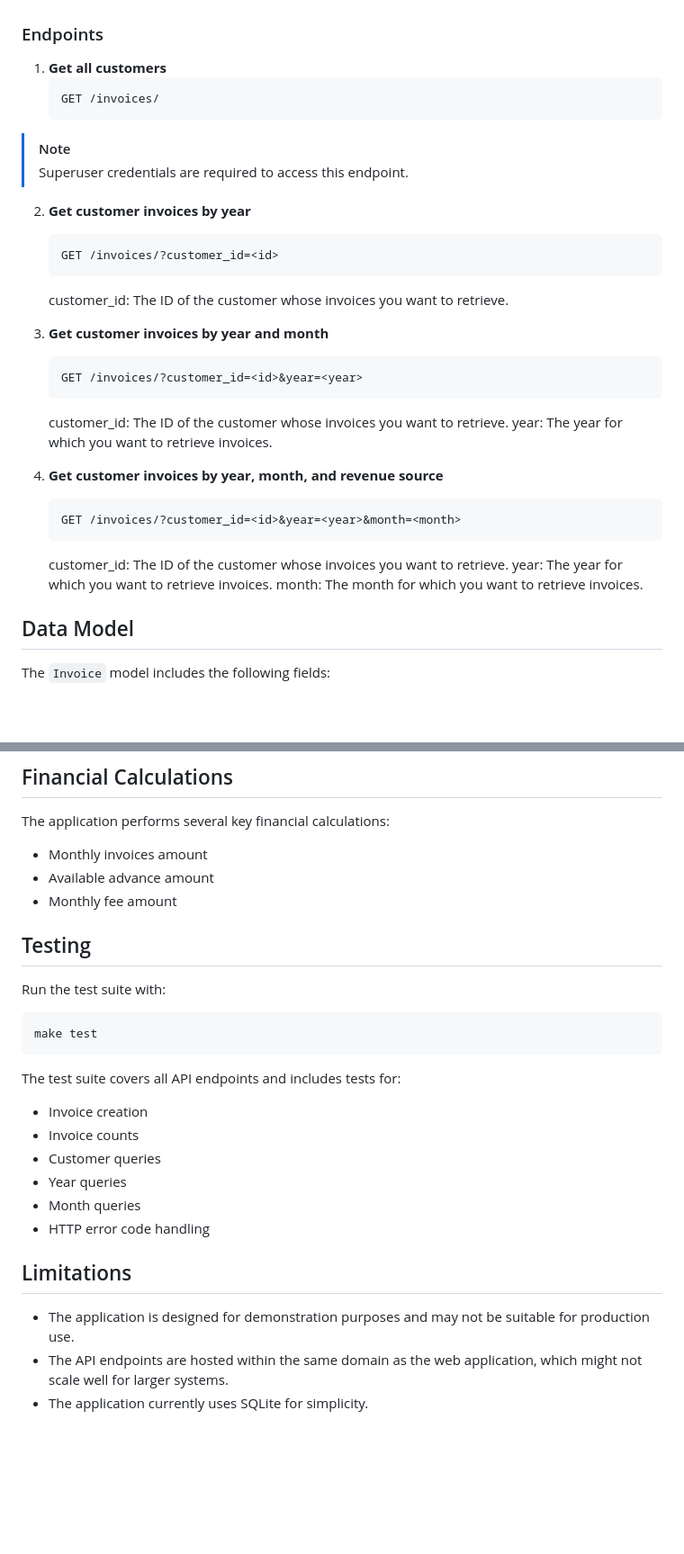
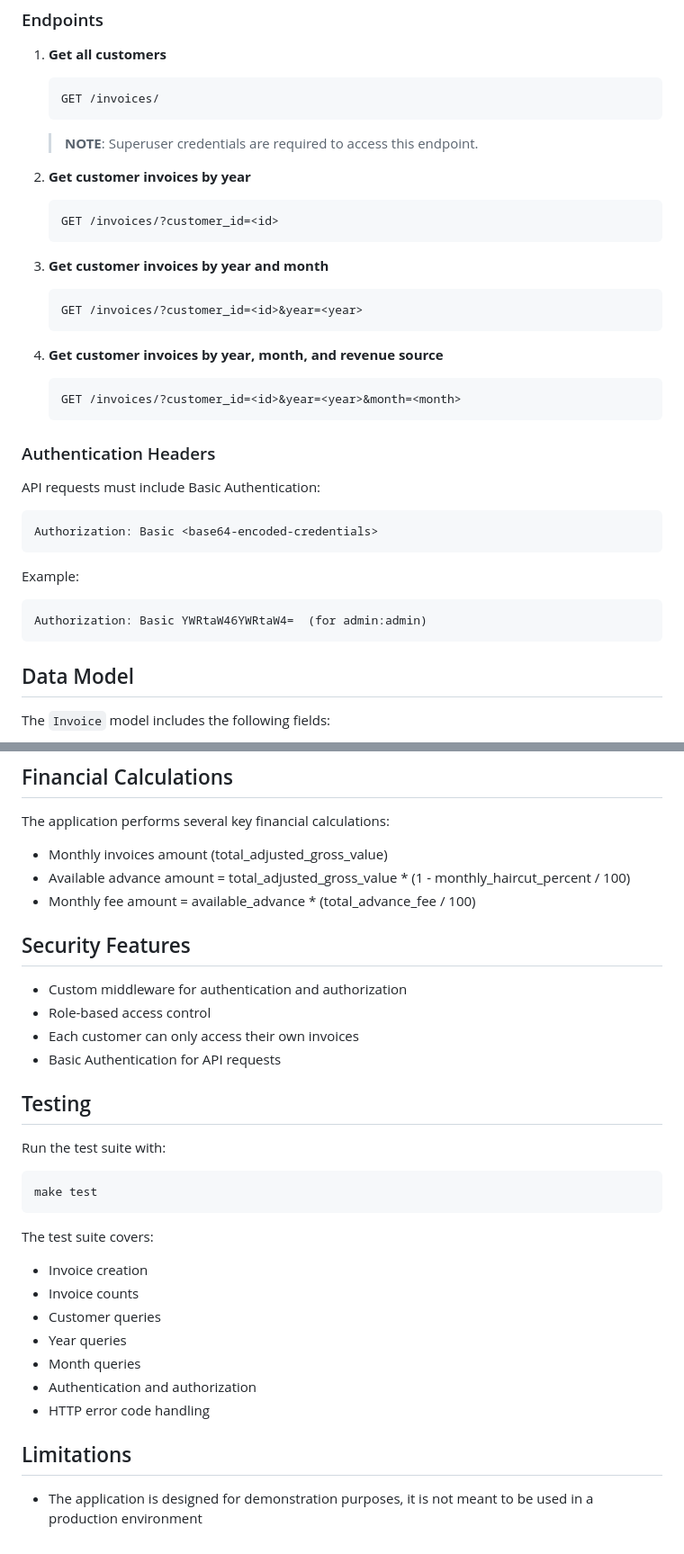
Before and after one commit to fanchymarin/invoice-management-system, a Markdown page: src/README.md, 2 parts joined by grey strips. Shown: that part at 90% size. Drawn GitHub-style; blank space fills up the shorter version.

````diff
--- a/src/README.md
+++ b/src/README.md
@@ -81,30 +89,34 @@ The application provides a REST API for accessing invoice data. Set the `Accept:
    ```
    GET /invoices/
    ```
-> [!NOTE]
-> Superuser credentials are required to access this endpoint.
+   > **NOTE**: Superuser credentials are required to access this endpoint.
 
 2. **Get customer invoices by year**
    ```
    GET /invoices/?customer_id=<id>
    ```
 
-   customer_id: The ID of the customer whose invoices you want to retrieve.
-
 3. **Get customer invoices by year and month**
    ```
    GET /invoices/?customer_id=<id>&year=<year>
    ```
-   customer_id: The ID of the customer whose invoices you want to retrieve.
-   year: The year for which you want to retrieve invoices.
 
 4. **Get customer invoices by year, month, and revenue source**
    ```
    GET /invoices/?customer_id=<id>&year=<year>&month=<month>
    ```
-   customer_id: The ID of the customer whose invoices you want to retrieve.
-   year: The year for which you want to retrieve invoices.
-   month: The month for which you want to retrieve invoices.
+
+### Authentication Headers
+
+API requests must include Basic Authentication:
+```
+Authorization: Basic <base64-encoded-credentials>
+```
+
+Example:
+```
+Authorization: Basic YWRtaW46YWRtaW4=  (for admin:admin)
+```
 
 ## Data Model
 
@@ -124,9 +136,16 @@ The `Invoice` model includes the following fields:
 ## Financial Calculations
 
 The application performs several key financial calculations:
-- Monthly invoices amount
-- Available advance amount
-- Monthly fee amount
+- Monthly invoices amount (total_adjusted_gross_value)
+- Available advance amount = total_adjusted_gross_value * (1 - monthly_haircut_percent / 100)
+- Monthly fee amount = available_advance * (total_advance_fee / 100)
+
+## Security Features
+
+- Custom middleware for authentication and authorization
+- Role-based access control
+- Each customer can only access their own invoices
+- Basic Authentication for API requests
 
 ## Testing
 
@@ -135,16 +154,15 @@ Run the test suite with:
 make test
 ```
 
-The test suite covers all API endpoints and includes tests for:
+The test suite covers:
 - Invoice creation
 - Invoice counts
 - Customer queries
 - Year queries
 - Month queries
+- Authentication and authorization
 - HTTP error code handling
 
 ## Limitations
 
-- The application is designed for demonstration purposes and may not be suitable for production use.
-- The API endpoints are hosted within the same domain as the web application, which might not scale well for larger systems.
-- The application currently uses SQLite for simplicity.
+- The application is designed for demonstration purposes, it is not meant to be used in a production environment
````
Also changed, not shown: other parts of src/README.md (+17 -9 lines).
